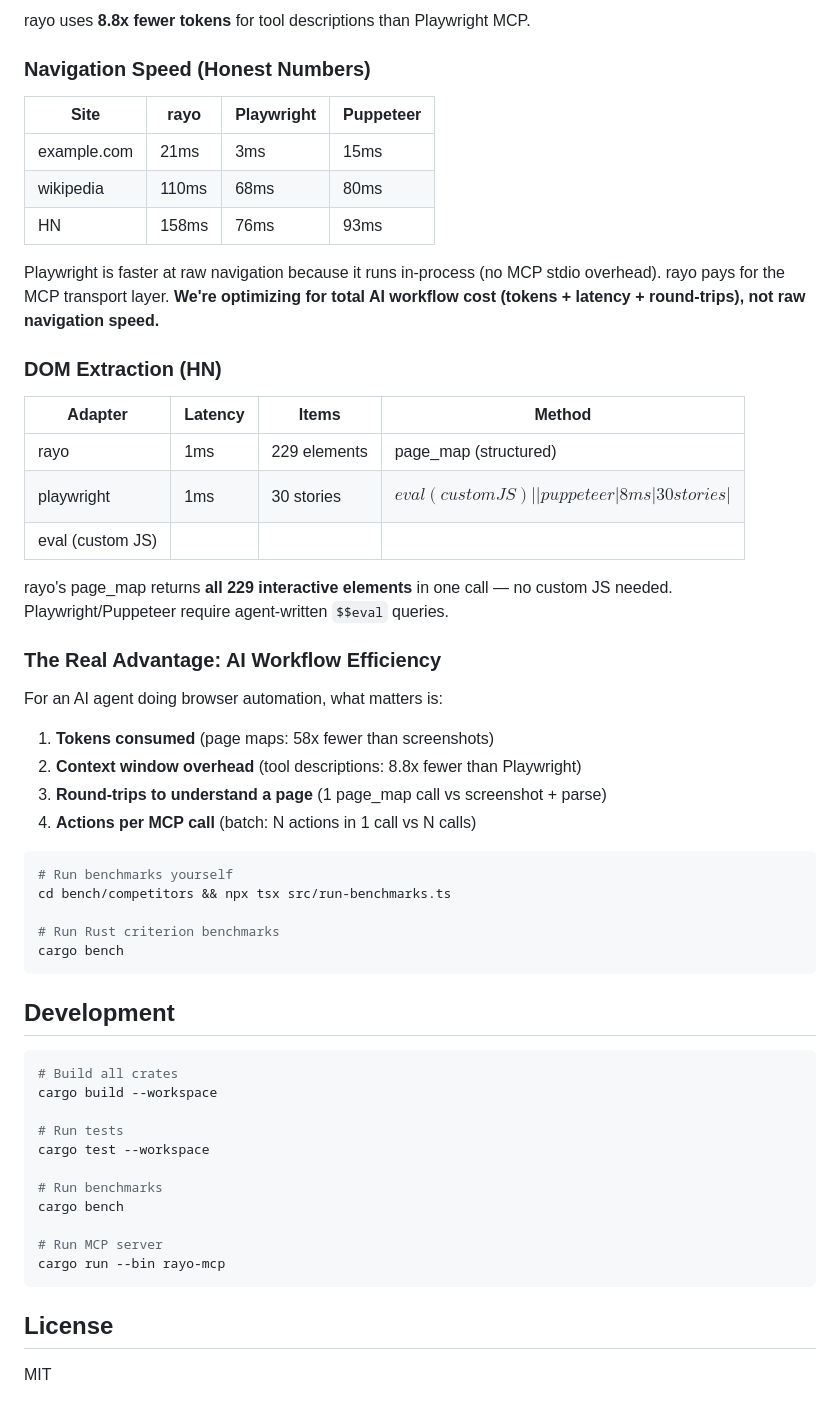
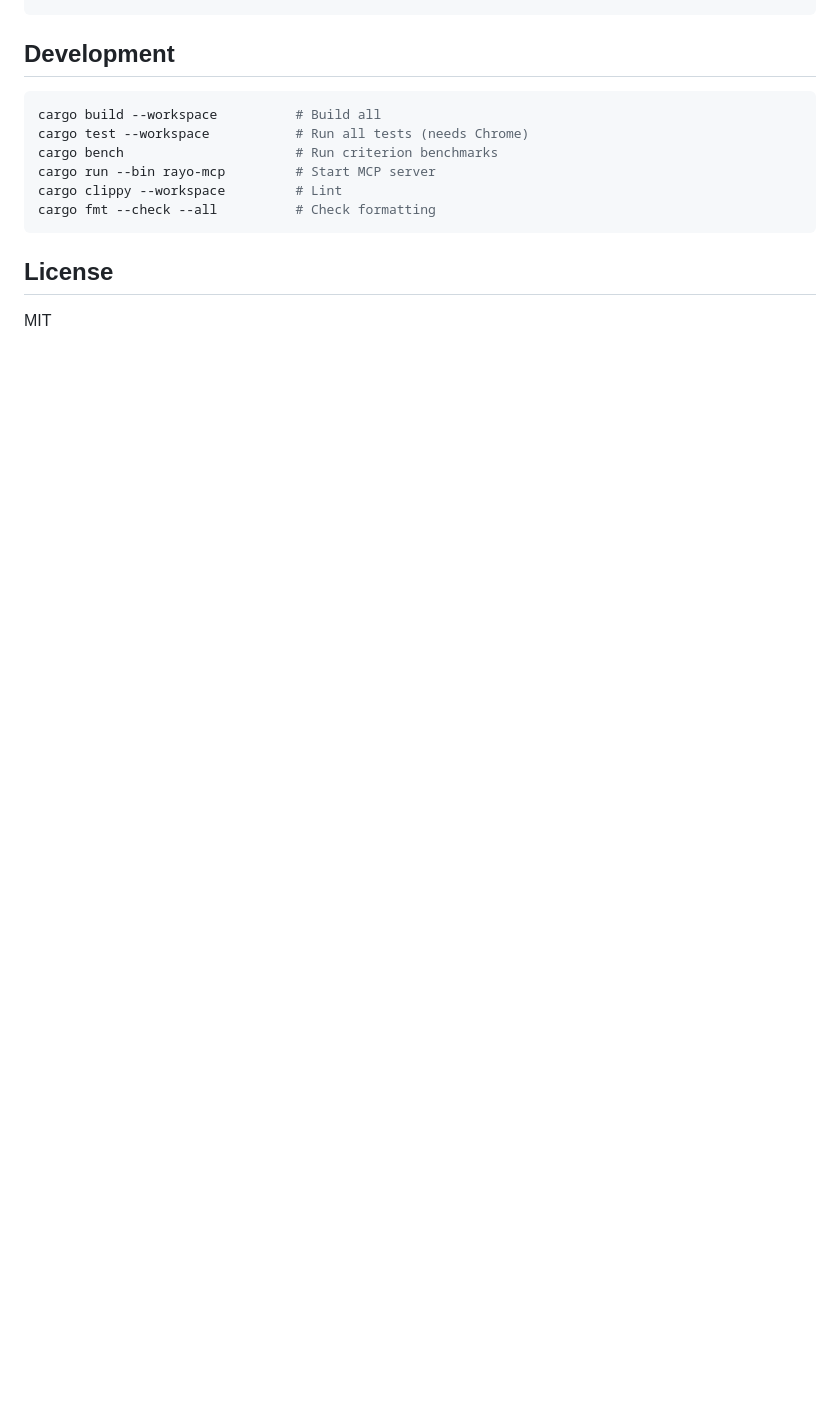
Before and after one commit to manurueda/rayo-browser, a Markdown page: README.md, the part around one of its changes. Rendered like a GitHub page; blank space fills up the shorter version.

````diff
--- a/README.md
+++ b/README.md
@@ -166,55 +159,12 @@ Benchmarked on darwin arm64, 5 iterations after 2 warmup, median values.
-rayo uses **8.8x fewer tokens** for tool descriptions than Playwright MCP.
-
-### Navigation Speed (Honest Numbers)
-
-| Site | rayo | Playwright | Puppeteer |
-|------|------|-----------|-----------|
-| example.com | 21ms | 3ms | 15ms |
-| wikipedia | 110ms | 68ms | 80ms |
-| HN | 158ms | 76ms | 93ms |
-
-Playwright is faster at raw navigation because it runs in-process (no MCP stdio overhead). rayo pays for the MCP transport layer. **We're optimizing for total AI workflow cost (tokens + latency + round-trips), not raw navigation speed.**
-
-### DOM Extraction (HN)
-
-| Adapter | Latency | Items | Method |
-|---------|---------|-------|--------|
-| rayo | 1ms | 229 elements | page_map (structured) |
-| playwright | 1ms | 30 stories | $$eval (custom JS) |
-| puppeteer | 8ms | 30 stories | $$eval (custom JS) |
-
-rayo's page_map returns **all 229 interactive elements** in one call — no custom JS needed. Playwright/Puppeteer require agent-written `$$eval` queries.
-
-### The Real Advantage: AI Workflow Efficiency
-
-For an AI agent doing browser automation, what matters is:
-1. **Tokens consumed** (page maps: 58x fewer than screenshots)
-2. **Context window overhead** (tool descriptions: 8.8x fewer than Playwright)
-3. **Round-trips to understand a page** (1 page_map call vs screenshot + parse)
-4. **Actions per MCP call** (batch: N actions in 1 call vs N calls)
-
-```bash
-# Run benchmarks yourself
-cd bench/competitors && npx tsx src/run-benchmarks.ts
-
-# Run Rust criterion benchmarks
-cargo bench
-```
-
 ## Development
 
 ```bash
-# Build all crates
-cargo build --workspace
-
-# Run tests
-cargo test --workspace
-
-# Run benchmarks
-cargo bench
-
-# Run MCP server
-cargo run --bin rayo-mcp
+cargo build --workspace          # Build all
+cargo test --workspace           # Run all tests (needs Chrome)
+cargo bench                      # Run criterion benchmarks
+cargo run --bin rayo-mcp         # Start MCP server
+cargo clippy --workspace         # Lint
+cargo fmt --check --all          # Check formatting
 ```
 
 ## License
````
Also changed, not shown: other parts of README.md (+77 -80 lines).
